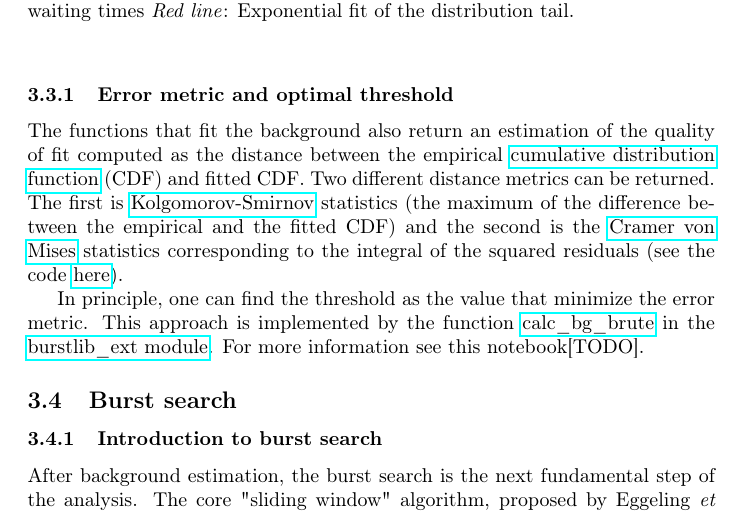
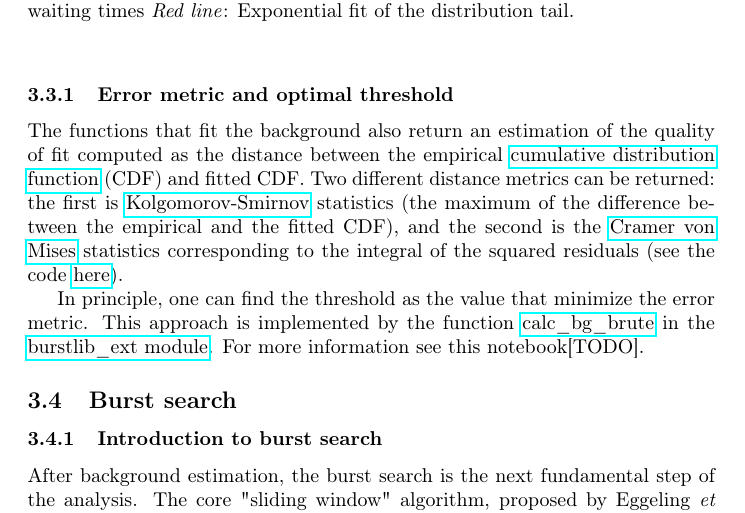
Before and after one commit to tritemio/fretbursts_paper, a LaTeX paper (main.tex, which reads background-estimation.tex): part of page 9 of 15, cut so that both start at the same text. Compiled offline with pdfLaTeX.

Commit message:
edited background-estimation.tex

```diff
--- a/background-estimation.tex
+++ b/background-estimation.tex
@@ -36,11 +36,11 @@ Finally, it is possible to use a heuristic estimation of the threshold using
 The functions that fit the background also return an estimation of the
 quality of fit computed as the distance between the empirical
 \href{http://en.wikipedia.org/wiki/Cumulative\_distribution\_function}{cumulative distribution function}
-(CDF) and fitted CDF. Two different distance metrics can be returned.
-The first is
+(CDF) and fitted CDF. Two different distance metrics can be returned:
+the first is
 \href{http://en.wikipedia.org/wiki/Kolmogorov\%E2\%80\%93Smirnov\_test}{Kolgomorov-Smirnov}
 statistics (the maximum of the difference between the empirical and the
-fitted CDF) and the second is the
+fitted CDF), and the second is the
 \href{http://en.wikipedia.org/wiki/Cram\%C3\%A9r\%E2\%80\%93von\_Mises\_criterion}{Cramer von Mises}
 statistics corresponding to the integral of the squared residuals
 (see the code
```
